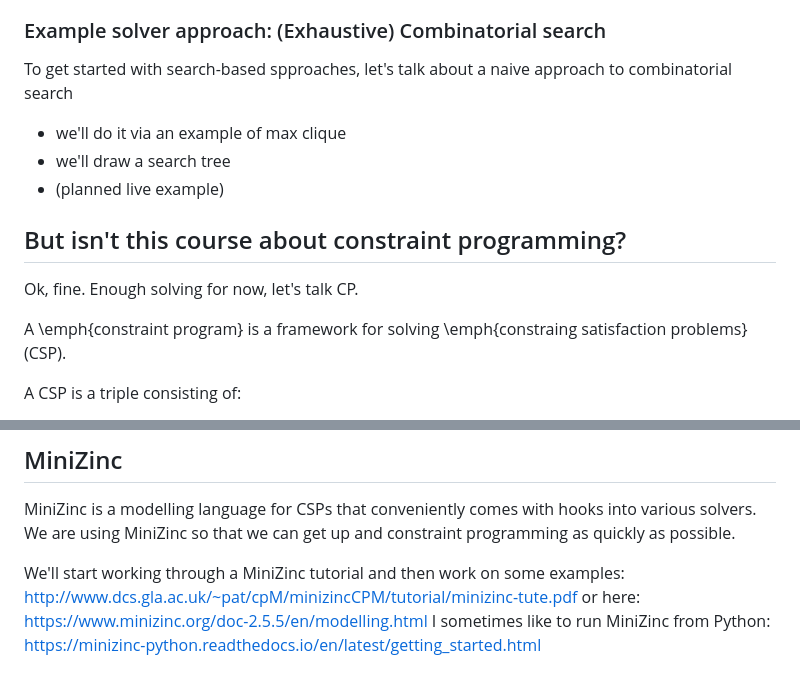
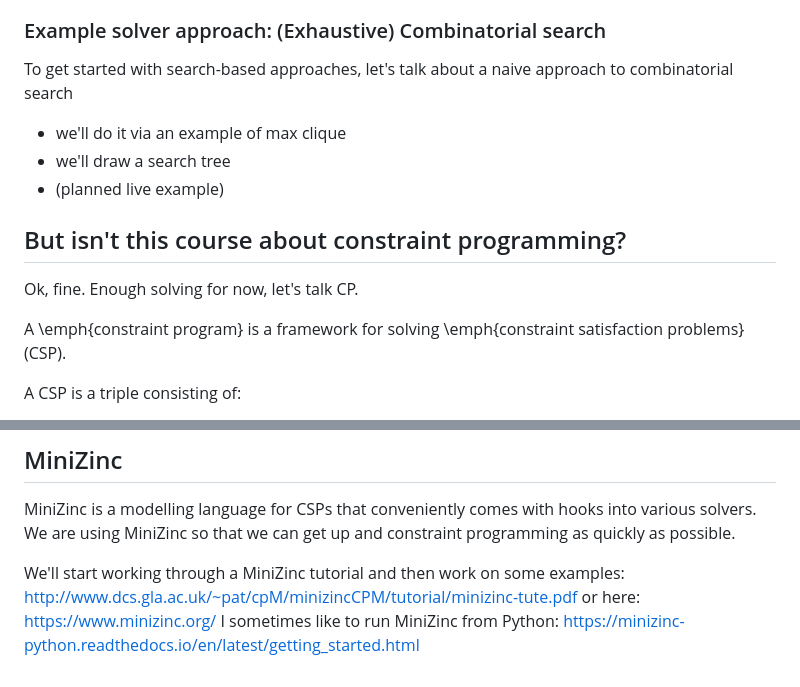
Before and after one commit to magicicada/cp, a Markdown page: week_by_week/week_1/intro_cp_and_co.md, 2 parts joined by grey strips. Drawn GitHub-style.

```diff
--- a/week_by_week/week_1/intro_cp_and_co.md
+++ b/week_by_week/week_1/intro_cp_and_co.md
@@ -54,7 +54,7 @@ There are many types of general solver for these types of problems, and often th
 - Not-guaranteed-to-be-optimal heuristic solvers
 
 ### Example solver approach: (Exhaustive) Combinatorial search
-To get started with search-based spproaches, let's talk about a naive approach to combinatorial search
+To get started with search-based approaches, let's talk about a naive approach to combinatorial search
 - we'll do it via an example of max clique
 - we'll draw a search tree
 - (planned live example)
@@ -62,7 +62,7 @@ To get started with search-based spproaches, let's talk about a naive approach t
 ## But isn't this course about constraint programming?
 Ok, fine.  Enough solving for now, let's talk CP.
 
-A \emph{constraint program} is a framework for solving \emph{constraing satisfaction problems} (CSP).
+A \emph{constraint program} is a framework for solving \emph{constraint satisfaction problems} (CSP).
 
 A CSP is a triple consisting of:
 - variables
@@ -101,5 +101,5 @@ We are sometimes interested in different notions of *solution*.  We'll touch on
 
 We'll start working through a MiniZinc tutorial and then work on some examples:
 http://www.dcs.gla.ac.uk/~pat/cpM/minizincCPM/tutorial/minizinc-tute.pdf
-or here: https://www.minizinc.org/doc-2.5.5/en/modelling.html
+or here: https://www.minizinc.org/
 I sometimes like to run MiniZinc from Python: https://minizinc-python.readthedocs.io/en/latest/getting_started.html
```
